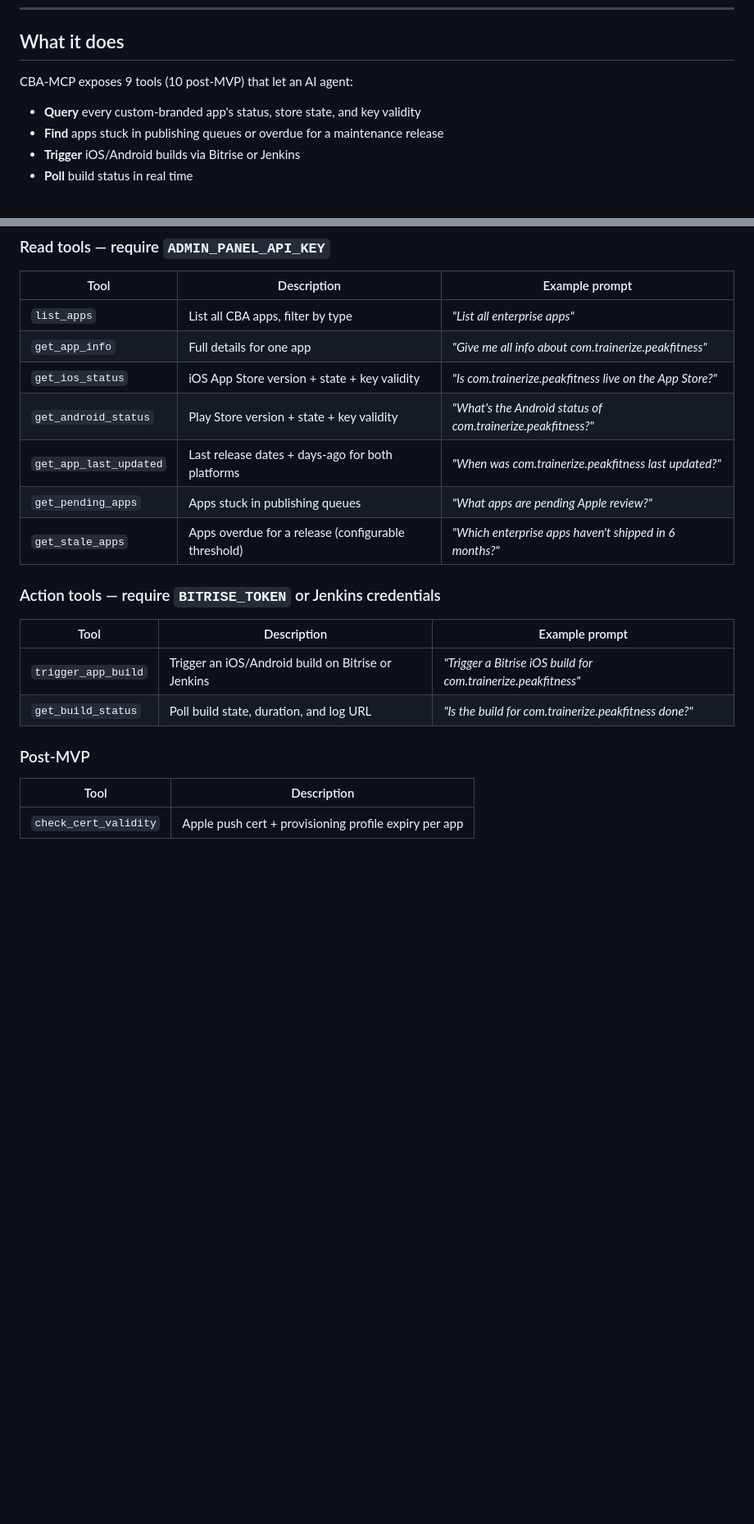
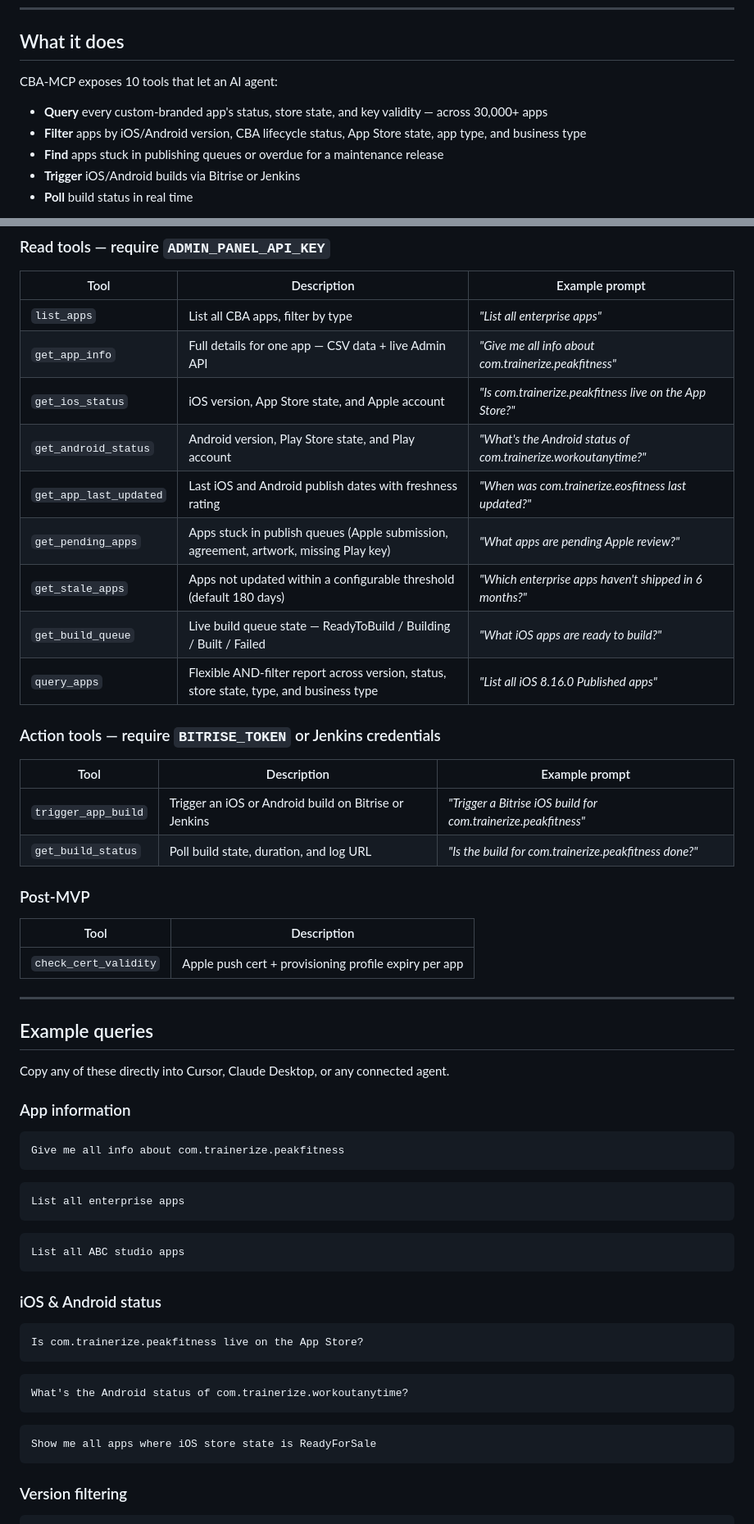
Before and after one commit to rasheedcalgary/cbfa-mcp, a Markdown page: README.md, 2 parts joined by grey strips. Shown at 82% size. Drawn GitHub-style; blank space fills up the shorter version.

Commit message:
docs: expand README with example queries, status values, and tool details
Co-authored-by: Cursor <cursoragent@cursor.com>

````diff
--- a/README.md
+++ b/README.md
@@ -8,9 +10,10 @@ Built for the Trainerize CBA Hackathon, May 2026.
 
 ## What it does
 
-CBA-MCP exposes 9 tools (10 post-MVP) that let an AI agent:
+CBA-MCP exposes 10 tools that let an AI agent:
 
-- **Query** every custom-branded app's status, store state, and key validity
+- **Query** every custom-branded app's status, store state, and key validity — across 30,000+ apps
+- **Filter** apps by iOS/Android version, CBA lifecycle status, App Store state, app type, and business type
 - **Find** apps stuck in publishing queues or overdue for a maintenance release
 - **Trigger** iOS/Android builds via Bitrise or Jenkins
 - **Poll** build status in real time
@@ -104,18 +107,20 @@ TRANSPORT=http npm start
 | Tool | Description | Example prompt |
 |---|---|---|
 | `list_apps` | List all CBA apps, filter by type | *"List all enterprise apps"* |
-| `get_app_info` | Full details for one app | *"Give me all info about com.trainerize.peakfitness"* |
-| `get_ios_status` | iOS App Store version + state + key validity | *"Is com.trainerize.peakfitness live on the App Store?"* |
-| `get_android_status` | Play Store version + state + key validity | *"What's the Android status of com.trainerize.peakfitness?"* |
-| `get_app_last_updated` | Last release dates + days-ago for both platforms | *"When was com.trainerize.peakfitness last updated?"* |
-| `get_pending_apps` | Apps stuck in publishing queues | *"What apps are pending Apple review?"* |
-| `get_stale_apps` | Apps overdue for a release (configurable threshold) | *"Which enterprise apps haven't shipped in 6 months?"* |
+| `get_app_info` | Full details for one app — CSV data + live Admin API | *"Give me all info about com.trainerize.peakfitness"* |
+| `get_ios_status` | iOS version, App Store state, and Apple account | *"Is com.trainerize.peakfitness live on the App Store?"* |
+| `get_android_status` | Android version, Play Store state, and Play account | *"What's the Android status of com.trainerize.workoutanytime?"* |
+| `get_app_last_updated` | Last iOS and Android publish dates with freshness rating | *"When was com.trainerize.eosfitness last updated?"* |
+| `get_pending_apps` | Apps stuck in publish queues (Apple submission, agreement, artwork, missing Play key) | *"What apps are pending Apple review?"* |
+| `get_stale_apps` | Apps not updated within a configurable threshold (default 180 days) | *"Which enterprise apps haven't shipped in 6 months?"* |
+| `get_build_queue` | Live build queue state — ReadyToBuild / Building / Built / Failed | *"What iOS apps are ready to build?"* |
+| `query_apps` | Flexible AND-filter report across version, status, store state, type, and business type | *"List all iOS 8.16.0 Published apps"* |
 
 ### Action tools — require `BITRISE_TOKEN` or Jenkins credentials
 
 | Tool | Description | Example prompt |
 |---|---|---|
-| `trigger_app_build` | Trigger an iOS/Android build on Bitrise or Jenkins | *"Trigger a Bitrise iOS build for com.trainerize.peakfitness"* |
+| `trigger_app_build` | Trigger an iOS or Android build on Bitrise or Jenkins | *"Trigger a Bitrise iOS build for com.trainerize.peakfitness"* |
 | `get_build_status` | Poll build state, duration, and log URL | *"Is the build for com.trainerize.peakfitness done?"* |
 
 ### Post-MVP
@@ -123,3 +128,36 @@ TRANSPORT=http npm start
 | Tool | Description |
 |---|---|
 | `check_cert_validity` | Apple push cert + provisioning profile expiry per app |
+
+---
+
+## Example queries
+
+Copy any of these directly into Cursor, Claude Desktop, or any connected agent.
+
+### App information
+
+```
+Give me all info about com.trainerize.peakfitness
+```
+```
+List all enterprise apps
+```
+```
+List all ABC studio apps
+```
+
+### iOS & Android status
+
+```
+Is com.trainerize.peakfitness live on the App Store?
+```
+```
+What's the Android status of com.trainerize.workoutanytime?
+```
+```
+Show me all apps where iOS store state is ReadyForSale
+```
+
+### Version filtering
+
````
Also changed, not shown: other parts of README.md (+108 -12 lines).
